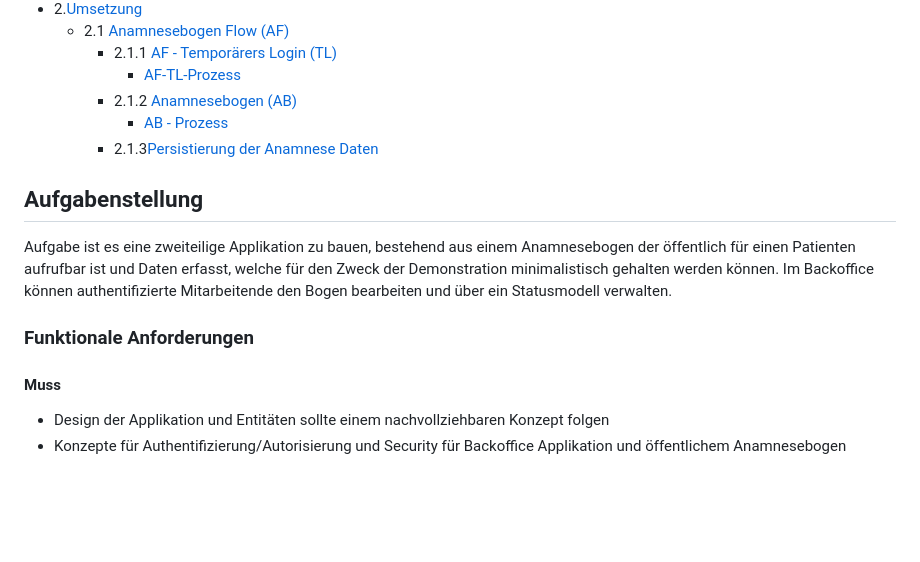
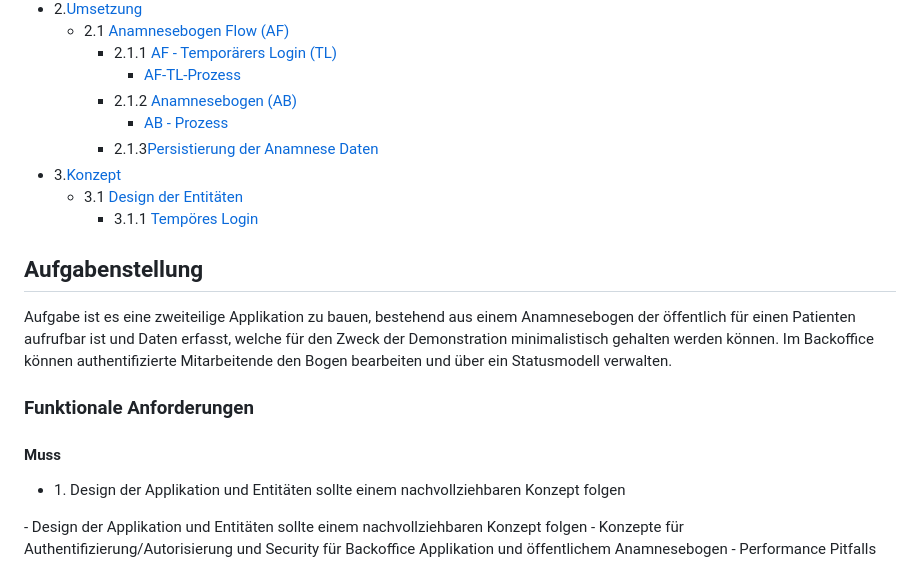
Before and after one commit to msprada/case-study-4cb5697d-9557-4d73-b6df-d73870368f29, a Markdown page: README.md, the part around one of its changes. GitHub-like rendering; blank space fills up the shorter version.

```diff
--- a/README.md
+++ b/README.md
@@ -10,6 +10,9 @@
     - 2.1.2 [Anamnesebogen (AB)](#anamnesebogen-ab)
       - [AB - Prozess](#ab---prozess)
     - 2.1.3[Persistierung der Anamnese Daten](#persistierung-der-anamnese-daten)
+- 3.[Konzept](#konzept)
+  - 3.1 [Design der Entitäten](#design-der-entitäten--funktionale-amnforderung-1)
+    - 3.1.1 [Tempöres Login](#temporäres-login-hier)
 
 ## Aufgabenstellung
 
@@ -19,6 +22,9 @@ Aufgabe ist es eine zweiteilige Applikation zu bauen, bestehend aus einem Anamne
 
 #### Muss
 
+<ul>
+  <li id="functional-requirements-entities">1. Design der Applikation und Entitäten sollte einem nachvollziehbaren Konzept folgen</li>
+</ul>
 - Design der Applikation und Entitäten sollte einem nachvollziehbaren Konzept folgen
 - Konzepte für Authentifizierung/Autorisierung und Security für Backoffice Applikation und öffentlichem Anamnesebogen
 - Performance Pitfalls sind entweder markiert als TODO oder entsprechend vermieden
```
Also changed, not shown: other parts of README.md (+50 -0 lines).
